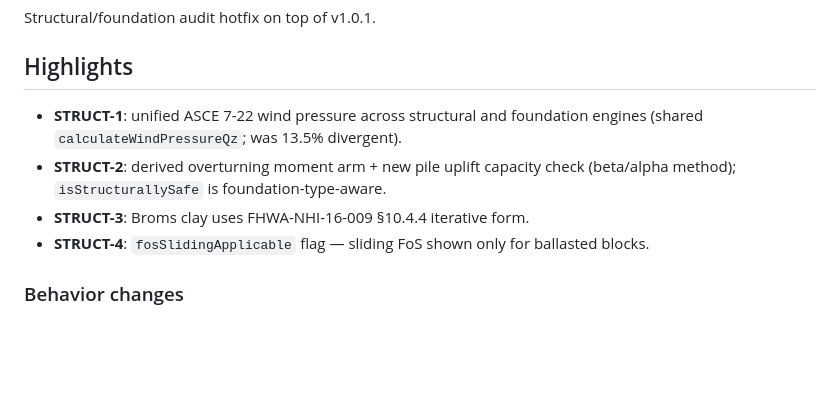
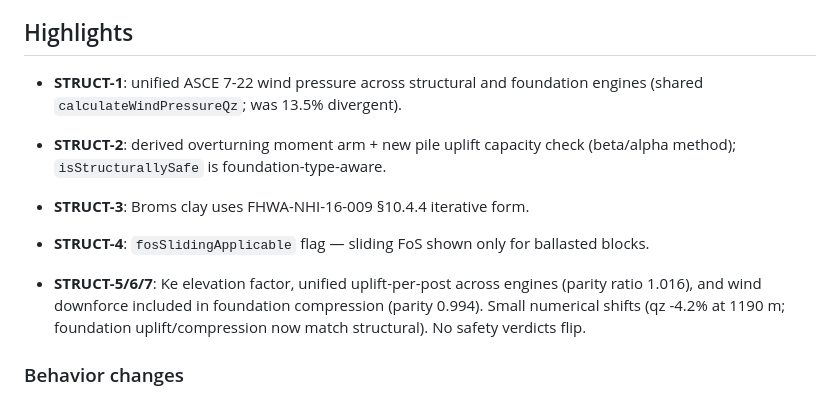
Before and after one commit to hajianamir/solarpv-studio, a Markdown page: RELEASE_NOTES.md, the part around the change. GitHub-like rendering; blank space fills up the shorter version.

```diff
--- a/RELEASE_NOTES.md
+++ b/RELEASE_NOTES.md
@@ -10,6 +10,8 @@ Structural/foundation audit hotfix on top of v1.0.1.
 - **STRUCT-2**: derived overturning moment arm + new pile uplift capacity check (beta/alpha method); `isStructurallySafe` is foundation-type-aware.
 - **STRUCT-3**: Broms clay uses FHWA-NHI-16-009 §10.4.4 iterative form.
 - **STRUCT-4**: `fosSlidingApplicable` flag — sliding FoS shown only for ballasted blocks.
+
+- **STRUCT-5/6/7**: Ke elevation factor, unified uplift-per-post across engines (parity ratio 1.016), and wind downforce included in foundation compression (parity 0.994). Small numerical shifts (qz -4.2% at 1190 m; foundation uplift/compression now match structural). No safety verdicts flip.
 
 ### Behavior changes
 
```
Also changed, not shown: CHANGELOG.md (+4 -0 lines).
